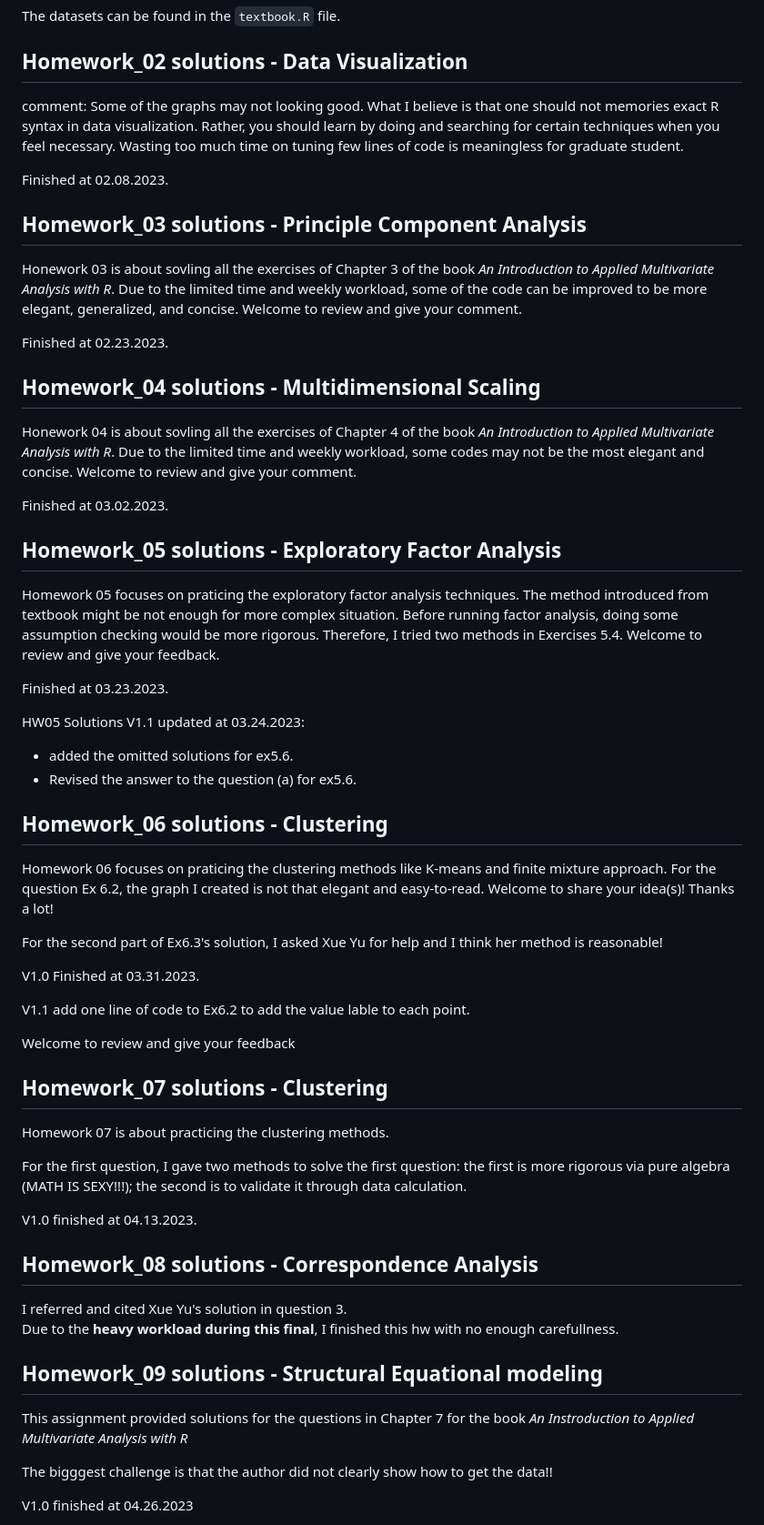
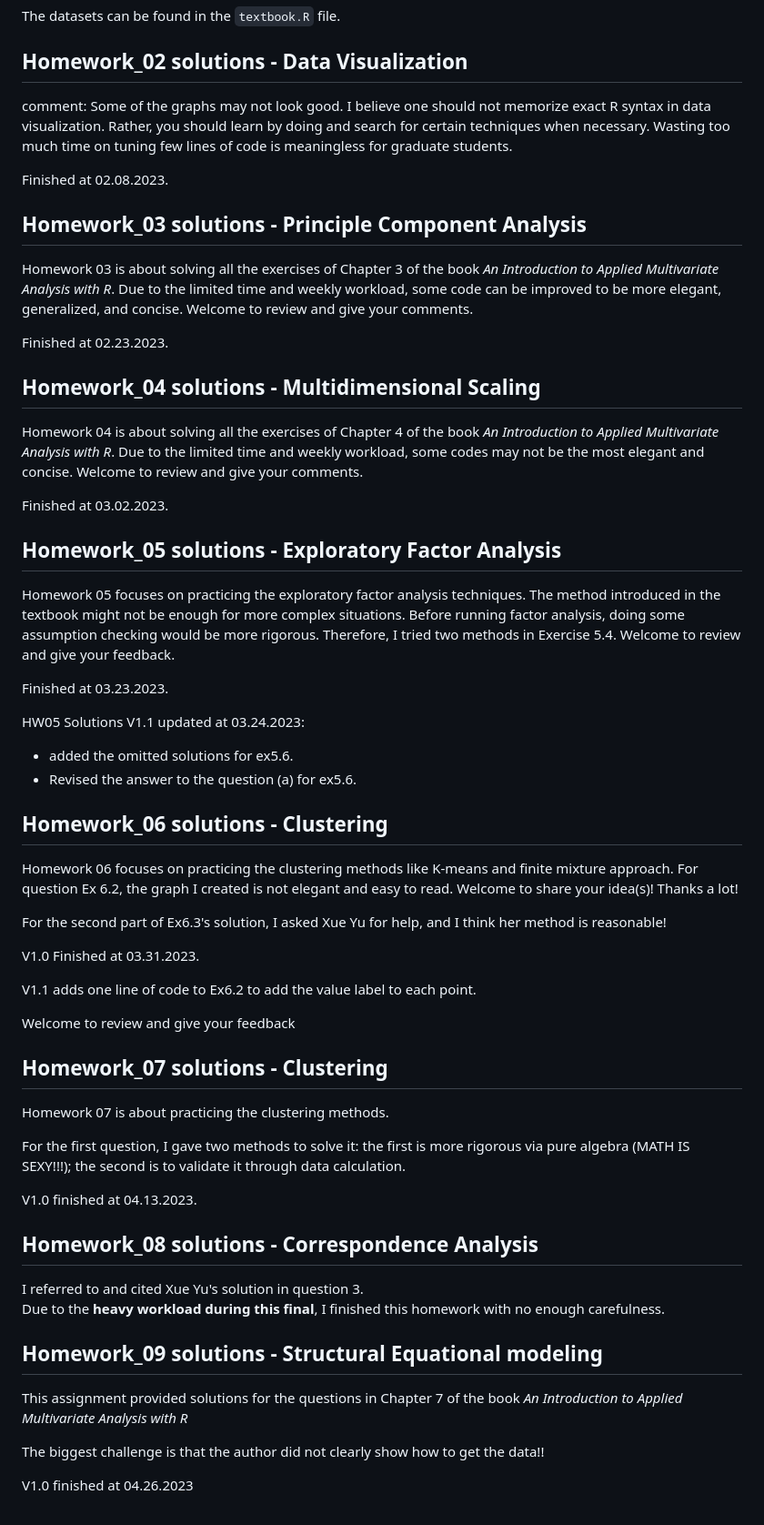
Before and after one commit to cgpan/hudm6122_homeworks, a Markdown page: README.md, the part around the change. Shown at 91% size. Drawn GitHub-style.

Commit message:
revise typos

```diff
--- a/README.md
+++ b/README.md
@@ -9,26 +9,26 @@ The datasets can be found in the `textbook.R` file.
 
 ## Homework_02 solutions  - Data Visualization
 
-comment: Some of the graphs may not looking good. What I believe is that one should not memories exact R syntax in data visualization. Rather, you should learn by doing and searching for certain techniques when you feel necessary. Wasting too much time on tuning few lines of code is meaningless for graduate student.
+comment: Some of the graphs may not look good. I believe one should not memorize exact R syntax in data visualization. Rather, you should learn by doing and search for certain techniques when necessary. Wasting too much time on tuning few lines of code is meaningless for graduate students.
 
 Finished at 02.08.2023.
 
 ## Homework_03 solutions - Principle Component Analysis
 
-Honework 03 is about sovling all the exercises of Chapter 3 of the book *An Introduction to Applied Multivariate Analysis with R*. Due to the limited time and weekly workload, some of the code can be improved to be more elegant, generalized, and concise. Welcome to review and give your comment.
+Homework 03 is about solving all the exercises of Chapter 3 of the book *An Introduction to Applied Multivariate Analysis with R*. Due to the limited time and weekly workload, some code can be improved to be more elegant, generalized, and concise. Welcome to review and give your comments.
 
 Finished at 02.23.2023.
 
 ## Homework_04 solutions - Multidimensional Scaling
 
-Honework 04 is about sovling all the exercises of Chapter 4 of the book *An Introduction to Applied Multivariate Analysis with R*. Due to the limited time and weekly workload, some codes may not be the most elegant and concise. Welcome to review and give your comment.
+Homework 04 is about solving all the exercises of Chapter 4 of the book *An Introduction to Applied Multivariate Analysis with R*. Due to the limited time and weekly workload, some codes may not be the most elegant and concise. Welcome to review and give your comments.
 
 Finished at 03.02.2023.
 
 
 ## Homework_05 solutions - Exploratory Factor Analysis
 
-Homework 05 focuses on praticing the exploratory factor analysis techniques. The method introduced from textbook might be not enough for more complex situation. Before running factor analysis, doing some assumption checking would be more rigorous. Therefore, I tried two methods in Exercises 5.4. Welcome to review and give your feedback.
+Homework 05 focuses on practicing the exploratory factor analysis techniques. The method introduced in the textbook might not be enough for more complex situations. Before running factor analysis, doing some assumption checking would be more rigorous. Therefore, I tried two methods in Exercise 5.4. Welcome to review and give your feedback.
 
 Finished at 03.23.2023.
 
@@ -38,13 +38,13 @@ HW05 Solutions V1.1 updated at 03.24.2023:
 
 ## Homework_06 solutions - Clustering
 
-Homework 06 focuses on praticing the clustering methods like K-means and finite mixture approach. For the question Ex 6.2, the graph I created is not that elegant and easy-to-read.  Welcome to share your idea(s)! Thanks a lot!
+Homework 06 focuses on practicing the clustering methods like K-means and finite mixture approach. For question Ex 6.2, the graph I created is not elegant and easy to read.  Welcome to share your idea(s)! Thanks a lot!
 
-For the second part of Ex6.3's solution, I asked Xue Yu for help and I think her method is reasonable!
+For the second part of Ex6.3's solution, I asked Xue Yu for help, and I think her method is reasonable!
 
 V1.0 Finished at 03.31.2023.
 
-V1.1 add one line of code to Ex6.2 to add the value lable to each point.
+V1.1 adds one line of code to Ex6.2 to add the value label to each point.
 
 Welcome to review and give your feedback
 
@@ -52,20 +52,20 @@ Welcome to review and give your feedback
 
 Homework 07 is about practicing the clustering methods.
 
-For the first question, I gave two methods to solve the first question: the first is more rigorous via pure algebra (MATH IS SEXY!!!); the second is to validate it through data calculation.
+For the first question, I gave two methods to solve it: the first is more rigorous via pure algebra (MATH IS SEXY!!!); the second is to validate it through data calculation.
 
 V1.0 finished at 04.13.2023.
 
 ## Homework_08 solutions - Correspondence Analysis
 
-I referred and cited Xue Yu's solution in question 3.
-Due to the **heavy workload during this final**, I finished this hw with no enough carefullness.
+I referred to and cited Xue Yu's solution in question 3.
+Due to the **heavy workload during this final**, I finished this homework with no enough carefulness.
 
 ## Homework_09 solutions - Structural Equational modeling
 
-This assignment provided solutions for the questions in Chapter 7 for the book *An Instroduction to Applied Multivariate Analysis with R*
+This assignment provided solutions for the questions in Chapter 7 of the book *An Introduction to Applied Multivariate Analysis with R*
 
-The bigggest challenge is that the author did not clearly show how to get the data!!
+The biggest challenge is that the author did not clearly show how to get the data!!
 
 V1.0 finished at 04.26.2023
 
```
